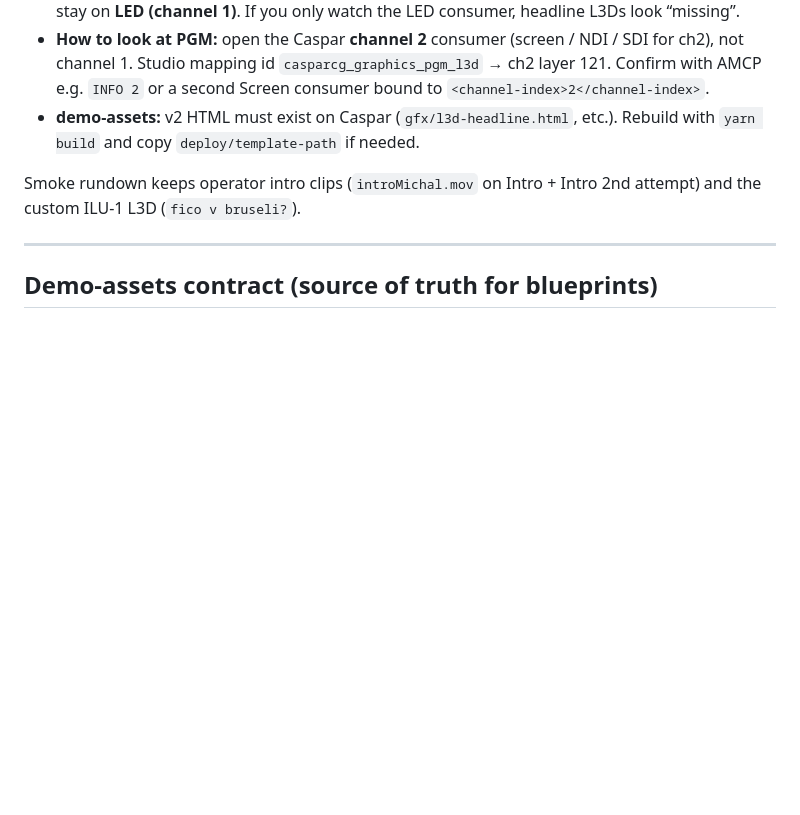
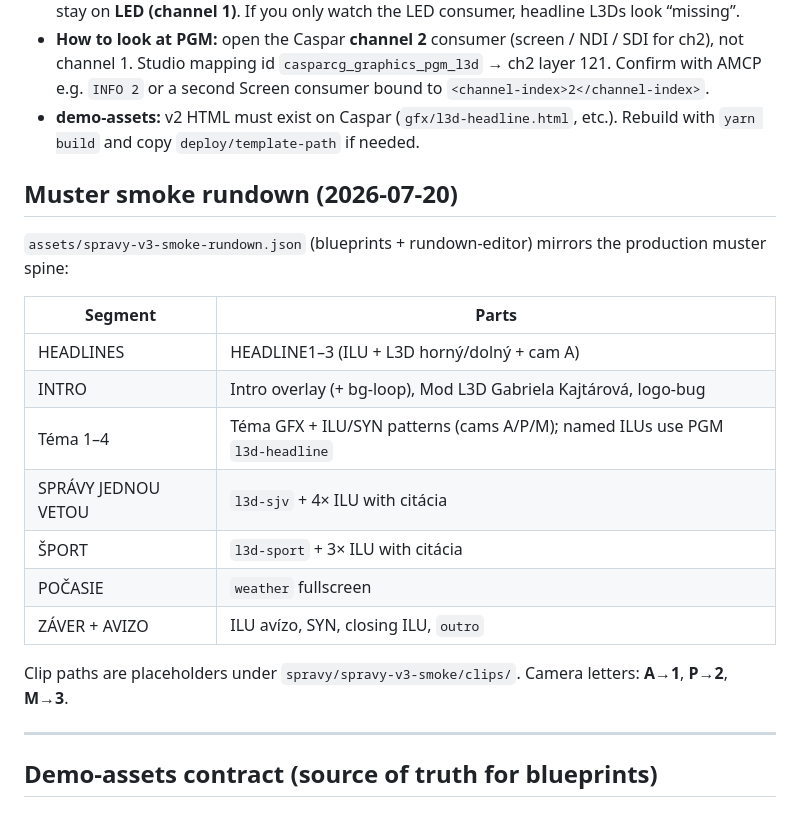
Before and after one commit to tojemoc/sofie, a Markdown page: docs/integration/SPRAVY-V2-INTEGRATION.md, the part around the change. Rendered like a GitHub page; blank space fills up the shorter version.

Commit message:
docs: muster smoke rundown + Intro/PGM notes (#11)
* docs: Intro overlay + BG-loop integration notes

Document why GFX+video hit "No graphic object", the Intro/EffectsPlayer
vs bg-loop/ClipPlayer1 split, and ILU L3D smoke coverage.

Co-authored-by: Jakub Doboš <kubo6472@users.noreply.github.com>

* docs: l3d-headline LED routing and demo-assets note

Explain why only l3d-syn appeared on LED, and when to rebuild/deploy
demo-assets templates.

Co-authored-by: Jakub Doboš <kubo6472@users.noreply.github.com>

* docs: how to view PGM vs LED for l3d-headline

Clarify channel 2 PGM consumer for headline L3Ds; undo the LED-routing note.

Co-authored-by: Jakub Doboš <kubo6472@users.noreply.github.com>

* docs: add PGM l3d-headline mapping to verification checklist

Require Softie mapping casparcg_graphics_pgm_l3d → ch2/121 and a smoke
check that l3d-headline lands on 2-121, leaving LED mapping checks intact.

Co-authored-by: Jakub Doboš <kubo6472@users.noreply.github.com>

* docs: document muster smoke rundown spine

Describe the full HEADLINES→ZÁVER smoke fixture and camera A/P/M mapping.

Co-authored-by: Jakub Doboš <kubo6472@users.noreply.github.com>

* fix: remove leftover merge conflict markers from integration doc

Keep the muster smoke rundown section; drop main's superseded intro note.

Co-authored-by: Jakub Doboš <kubo6472@users.noreply.github.com>

---------

Co-authored-by: Cursor Agent <cursor-agent@cursor.com>
Co-authored-by: Jakub Doboš <kubo6472@users.noreply.github.com>

```diff
--- a/docs/integration/SPRAVY-V2-INTEGRATION.md
+++ b/docs/integration/SPRAVY-V2-INTEGRATION.md
@@ -51,7 +51,23 @@ Operators need **absolute control** over two different Caspar layers:
 - **How to look at PGM:** open the Caspar **channel 2** consumer (screen / NDI / SDI for ch2), not channel 1. Studio mapping id `casparcg_graphics_pgm_l3d` → ch2 layer 121. Confirm with AMCP e.g. `INFO 2` or a second Screen consumer bound to `<channel-index>2</channel-index>`.
 - **demo-assets:** v2 HTML must exist on Caspar (`gfx/l3d-headline.html`, etc.). Rebuild with `yarn build` and copy `deploy/template-path` if needed.
 
-Smoke rundown keeps operator intro clips (`introMichal.mov` on Intro + Intro 2nd attempt) and the custom ILU-1 L3D (`fico v bruseli?`).
+## Muster smoke rundown (2026-07-20)
+
+`assets/spravy-v3-smoke-rundown.json` (blueprints + rundown-editor) mirrors the
+production muster spine:
+
+| Segment | Parts |
+|---------|--------|
+| HEADLINES | HEADLINE1–3 (ILU + L3D horný/dolný + cam A) |
+| INTRO | Intro overlay (+ bg-loop), Mod L3D Gabriela Kajtárová, logo-bug |
+| Téma 1–4 | Téma GFX + ILU/SYN patterns (cams A/P/M); named ILUs use PGM `l3d-headline` |
+| SPRÁVY JEDNOU VETOU | `l3d-sjv` + 4× ILU with citácia |
+| ŠPORT | `l3d-sport` + 3× ILU with citácia |
+| POČASIE | `weather` fullscreen |
+| ZÁVER + AVIZO | ILU avízo, SYN, closing ILU, `outro` |
+
+Clip paths are placeholders under `spravy/spravy-v3-smoke/clips/`. Camera letters:
+**A→1**, **P→2**, **M→3**.
 
 ---
 
```
